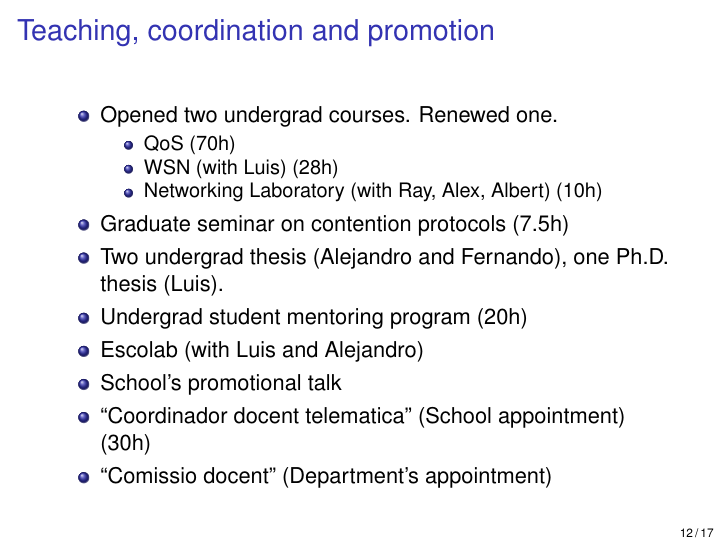
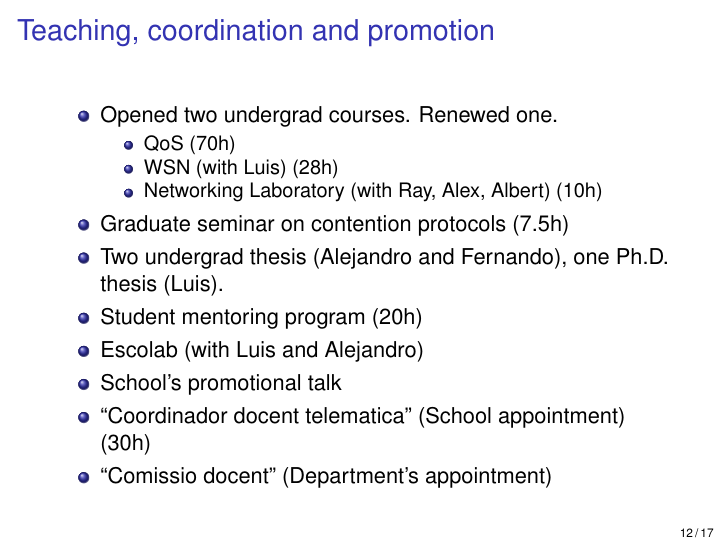
Before and after one commit to jbarcelo/slides-evaluation, LaTeX slides (barcelo_research_slides.tex): page 12 of 17. Compiled offline with pdfLaTeX.

```diff
--- a/barcelo_research_slides.tex
+++ b/barcelo_research_slides.tex
@@ -307,7 +307,7 @@
           \end{itemize}
           \item Graduate seminar on contention protocols (7.5h)
           \item Two undergrad thesis (Alejandro and Fernando), one Ph.D. thesis (Luis).
-          \item Undergrad student mentoring program (20h)
+          \item Student mentoring program (20h)
           \item Escolab (with Luis and Alejandro)
           \item School's promotional talk
           \item ``Coordinador docent telematica'' (School appointment) (30h)
```
Also changed, not shown: barcelo_research_slides.pdf, barcelo_research_slides.tex (1 more changed lines).
